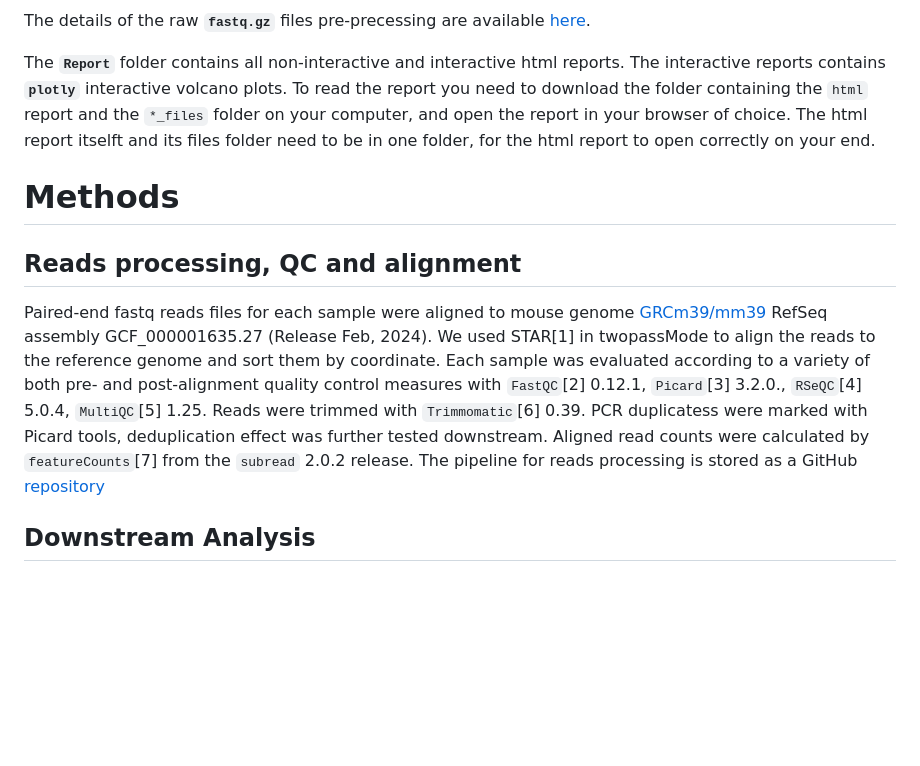
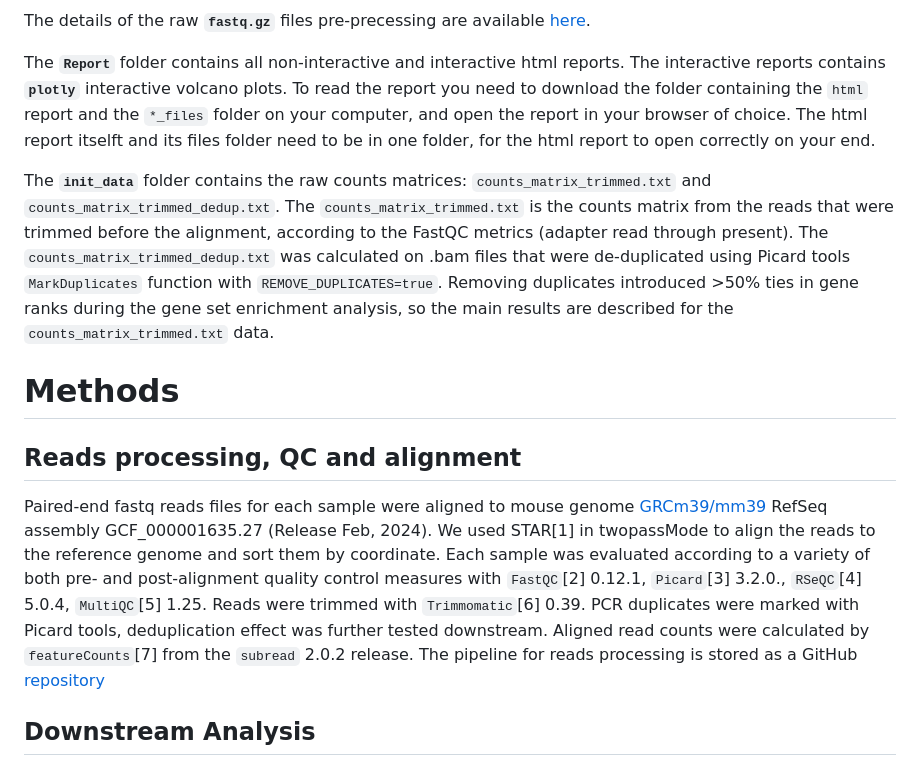
Before and after one commit to MogilenkoLabVUMC/MECR_KO_in_vivo-KayLee, a Markdown page: README.md, the part around the change. GitHub-like rendering; blank space fills up the shorter version.

Commit message:
README correction

```diff
--- a/README.md
+++ b/README.md
@@ -6,10 +6,12 @@ The details of the raw **`fastq.gz`** files pre-precessing are available [here](
 
 The **`Report`** folder contains all non-interactive and interactive html reports. The interactive reports contains **`plotly`** interactive volcano plots. To read the report you need to download the folder containing the `html` report and the `*_files` folder on your computer, and open the report in your browser of choice. The html report itselft and its files folder need to be in one folder, for the html report to open correctly on your end.
 
+The **`init_data`** folder contains the raw counts matrices: `counts_matrix_trimmed.txt` and `counts_matrix_trimmed_dedup.txt`. The `counts_matrix_trimmed.txt` is the counts matrix from the reads that were trimmed before the alignment, according to the FastQC metrics (adapter read through present). The `counts_matrix_trimmed_dedup.txt` was calculated on .bam files that were de-duplicated using Picard tools `MarkDuplicates` function with `REMOVE_DUPLICATES=true`. Removing duplicates introduced >50% ties in gene ranks during the gene set enrichment analysis, so the main results are described for the `counts_matrix_trimmed.txt` data.
+
 # Methods
 
 ## Reads processing, QC and alignment
-Paired-end fastq reads files for each sample were aligned to mouse genome [GRCm39/mm39](https://www.ncbi.nlm.nih.gov/datasets/genome/GCF_000001635.27/) RefSeq assembly GCF_000001635.27 (Release Feb, 2024). We used STAR[1] in twopassMode to align the reads to the reference genome and sort them by coordinate. Each sample was evaluated according to a variety of both pre- and post-alignment quality control measures with `FastQC`[2] 0.12.1, `Picard`[3] 3.2.0., `RSeQC`[4] 5.0.4, `MultiQC`[5] 1.25. Reads were trimmed with `Trimmomatic`[6] 0.39. PCR duplicatess were marked with Picard tools, deduplication effect was further tested downstream. Aligned read counts were calculated by `featureCounts`[7] from the `subread` 2.0.2 release.  The pipeline for reads processing is stored as a GitHub [repository](https://github.com/MogilenkoLabVUMC/RNAseq_pipelineDock_MECR_KayLee)
+Paired-end fastq reads files for each sample were aligned to mouse genome [GRCm39/mm39](https://www.ncbi.nlm.nih.gov/datasets/genome/GCF_000001635.27/) RefSeq assembly GCF_000001635.27 (Release Feb, 2024). We used STAR[1] in twopassMode to align the reads to the reference genome and sort them by coordinate. Each sample was evaluated according to a variety of both pre- and post-alignment quality control measures with `FastQC`[2] 0.12.1, `Picard`[3] 3.2.0., `RSeQC`[4] 5.0.4, `MultiQC`[5] 1.25. Reads were trimmed with `Trimmomatic`[6] 0.39. PCR duplicates were marked with Picard tools, deduplication effect was further tested downstream. Aligned read counts were calculated by `featureCounts`[7] from the `subread` 2.0.2 release.  The pipeline for reads processing is stored as a GitHub [repository](https://github.com/MogilenkoLabVUMC/RNAseq_pipelineDock_MECR_KayLee)
 
 ## Downstream Analysis
 Bulk RNAseq counts data were then further analyzed in `R`[8] 4.4.1, `Rstudio`[9] 2024.9.0.375. Differential expression analysis was performed using the `edgeR`[10,11] 4.2.1 and `limma-voom`[12] 3.60.6. Picard deduplication didn`t strongly affect the gene rankings (Spearman r = 0.991), but it introduced ties in the preranked genes list statistics during gene set enrichment analysis (52.54%). We decided to stick to un-deduplicated read counts for the entire analysis, as is considered the best practice practice in bulk RNAseq analysis [13], at least in cases where RNA-seq library was prepared without unique molecular identifiers [14].
```
